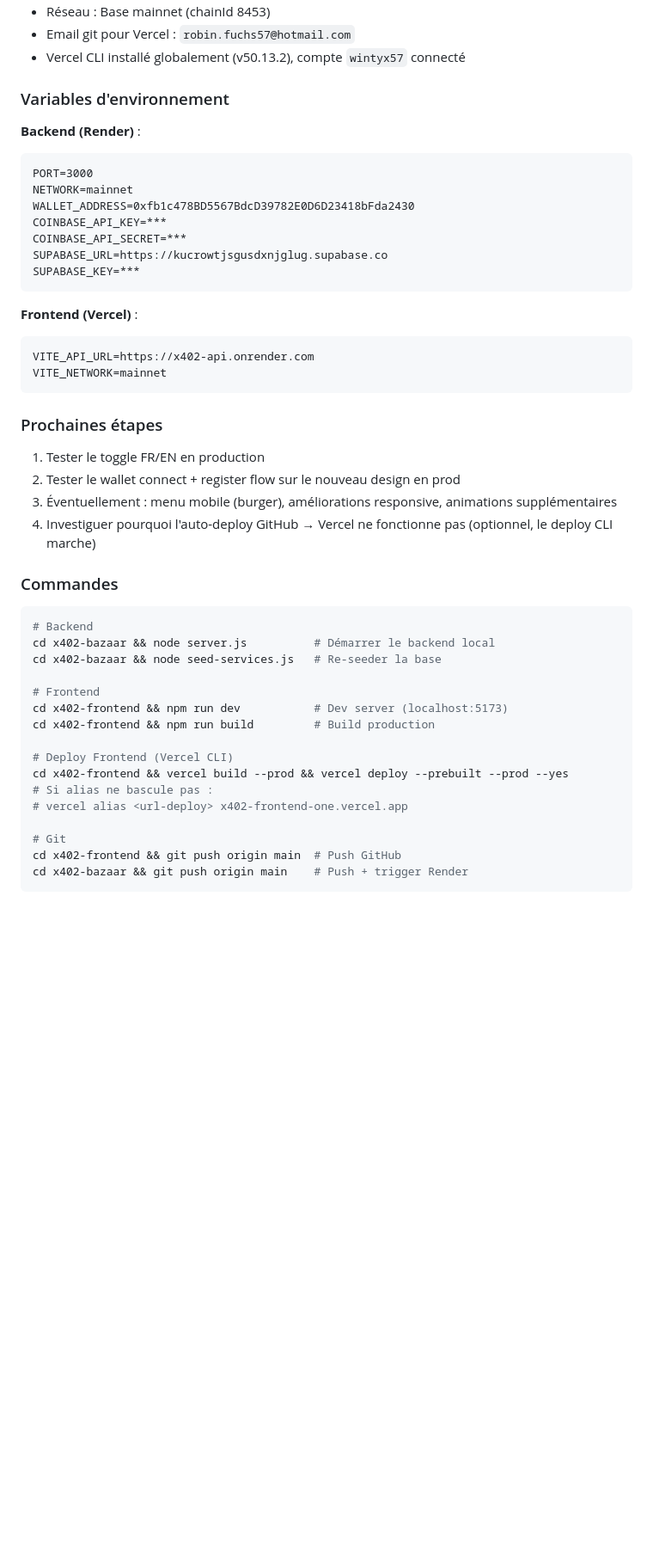
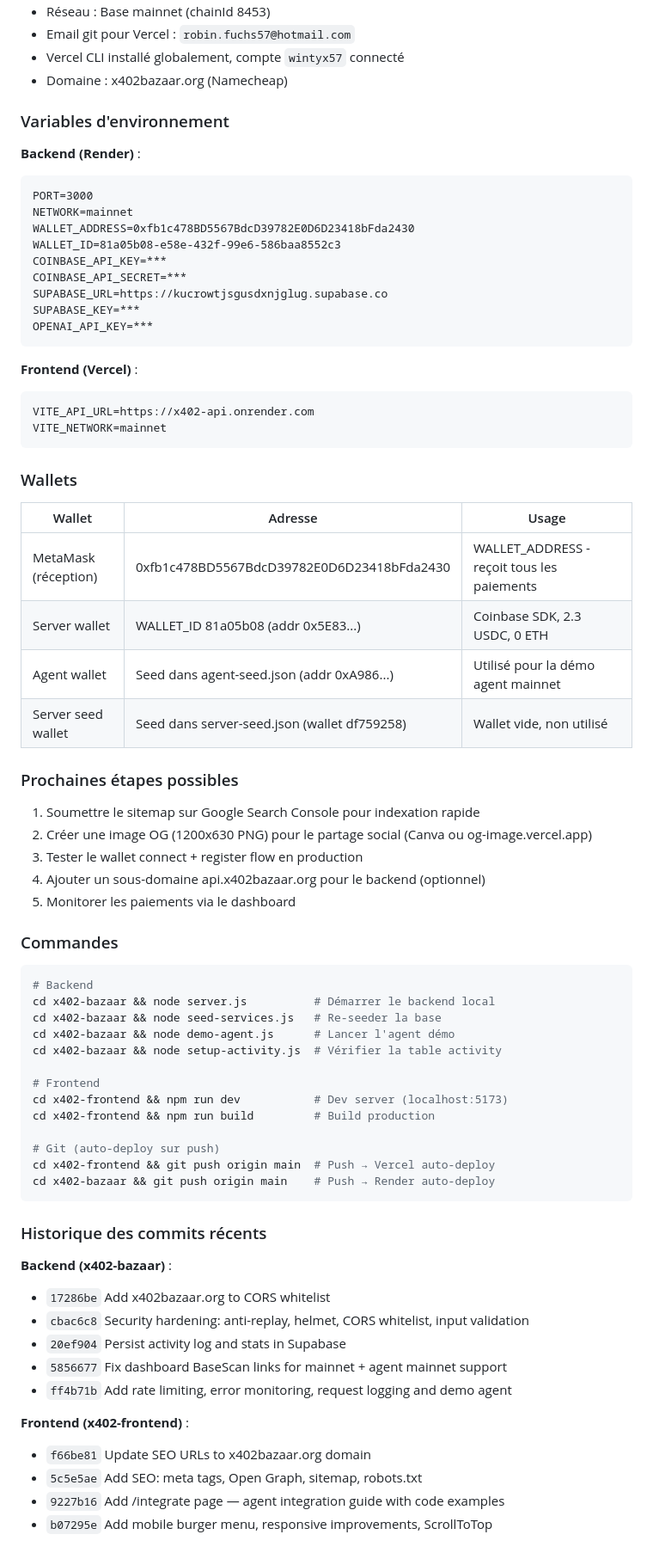
Before and after one commit to Wintyx57/x402-backend, a Markdown page: CLAUDE.md, the part around one of its changes. Shown at 86% size. Rendered like a GitHub page; blank space fills up the shorter version.

````diff
--- a/CLAUDE.md
+++ b/CLAUDE.md
@@ -114,6 +132,7 @@ vercel alias <url-du-deploy> x402-frontend-one.vercel.app
 - Réseau : Base mainnet (chainId 8453)
 - Email git pour Vercel : `robin.fuchs57@hotmail.com`
-- Vercel CLI installé globalement (v50.13.2), compte `wintyx57` connecté
+- Vercel CLI installé globalement, compte `wintyx57` connecté
+- Domaine : x402bazaar.org (Namecheap)
 
 ### Variables d'environnement
 
@@ -122,10 +141,12 @@ vercel alias <url-du-deploy> x402-frontend-one.vercel.app
 PORT=3000
 NETWORK=mainnet
 WALLET_ADDRESS=0xfb1c478BD5567BdcD39782E0D6D23418bFda2430
+WALLET_ID=81a05b08-e58e-432f-99e6-586baa8552c3
 COINBASE_API_KEY=***
 COINBASE_API_SECRET=***
 SUPABASE_URL=https://kucrowtjsgusdxnjglug.supabase.co
 SUPABASE_KEY=***
+OPENAI_API_KEY=***
 ```
 
 **Frontend (Vercel)** :
@@ -134,12 +155,22 @@ VITE_API_URL=https://x402-api.onrender.com
 VITE_NETWORK=mainnet
 ```
 
-### Prochaines étapes
+### Wallets
 
-1. Tester le toggle FR/EN en production
-2. Tester le wallet connect + register flow sur le nouveau design en prod
-3. Éventuellement : menu mobile (burger), améliorations responsive, animations supplémentaires
-4. Investiguer pourquoi l'auto-deploy GitHub → Vercel ne fonctionne pas (optionnel, le deploy CLI marche)
+| Wallet | Adresse | Usage |
+|--------|---------|-------|
+| MetaMask (réception) | 0xfb1c478BD5567BdcD39782E0D6D23418bFda2430 | WALLET_ADDRESS - reçoit tous les paiements |
+| Server wallet | WALLET_ID 81a05b08 (addr 0x5E83...) | Coinbase SDK, 2.3 USDC, 0 ETH |
+| Agent wallet | Seed dans agent-seed.json (addr 0xA986...) | Utilisé pour la démo agent mainnet |
+| Server seed wallet | Seed dans server-seed.json (wallet df759258) | Wallet vide, non utilisé |
+
+### Prochaines étapes possibles
+
+1. Soumettre le sitemap sur Google Search Console pour indexation rapide
+2. Créer une image OG (1200x630 PNG) pour le partage social (Canva ou og-image.vercel.app)
+3. Tester le wallet connect + register flow en production
+4. Ajouter un sous-domaine api.x402bazaar.org pour le backend (optionnel)
+5. Monitorer les paiements via le dashboard
 
 ### Commandes
 
@@ -147,17 +178,29 @@ VITE_NETWORK=mainnet
 # Backend
 cd x402-bazaar && node server.js          # Démarrer le backend local
 cd x402-bazaar && node seed-services.js   # Re-seeder la base
+cd x402-bazaar && node demo-agent.js      # Lancer l'agent démo
+cd x402-bazaar && node setup-activity.js  # Vérifier la table activity
 
 # Frontend
 cd x402-frontend && npm run dev           # Dev server (localhost:5173)
 cd x402-frontend && npm run build         # Build production
 
-# Deploy Frontend (Vercel CLI)
-cd x402-frontend && vercel build --prod && vercel deploy --prebuilt --prod --yes
-# Si alias ne bascule pas :
-# vercel alias <url-deploy> x402-frontend-one.vercel.app
+# Git (auto-deploy sur push)
+cd x402-frontend && git push origin main  # Push → Vercel auto-deploy
+cd x402-bazaar && git push origin main    # Push → Render auto-deploy
+```
 
-# Git
-cd x402-frontend && git push origin main  # Push GitHub
-cd x402-bazaar && git push origin main    # Push + trigger Render
-```
+### Historique des commits récents
+
+**Backend (x402-bazaar)** :
+- `17286be` Add x402bazaar.org to CORS whitelist
+- `cbac6c8` Security hardening: anti-replay, helmet, CORS whitelist, input validation
+- `20ef904` Persist activity log and stats in Supabase
+- `5856677` Fix dashboard BaseScan links for mainnet + agent mainnet support
+- `ff4b71b` Add rate limiting, error monitoring, request logging and demo agent
+
+**Frontend (x402-frontend)** :
+- `f66be81` Update SEO URLs to x402bazaar.org domain
+- `5c5e5ae` Add SEO: meta tags, Open Graph, sitemap, robots.txt
+- `9227b16` Add /integrate page — agent integration guide with code examples
+- `b07295e` Add mobile burger menu, responsive improvements, ScrollToTop
````
Also changed, not shown: other parts of CLAUDE.md (+65 -47 lines).
